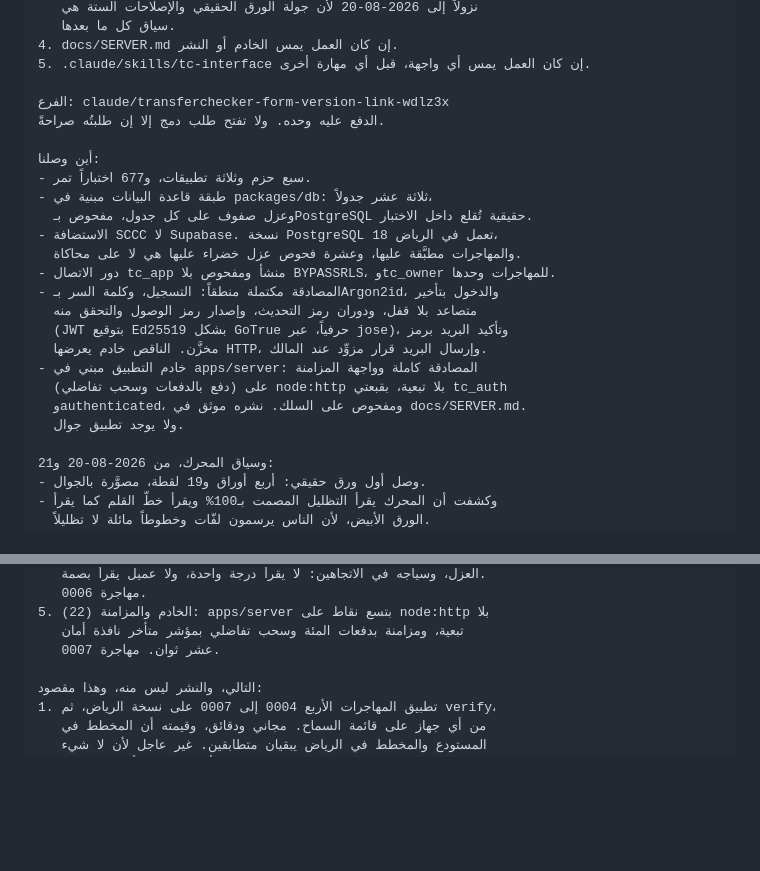
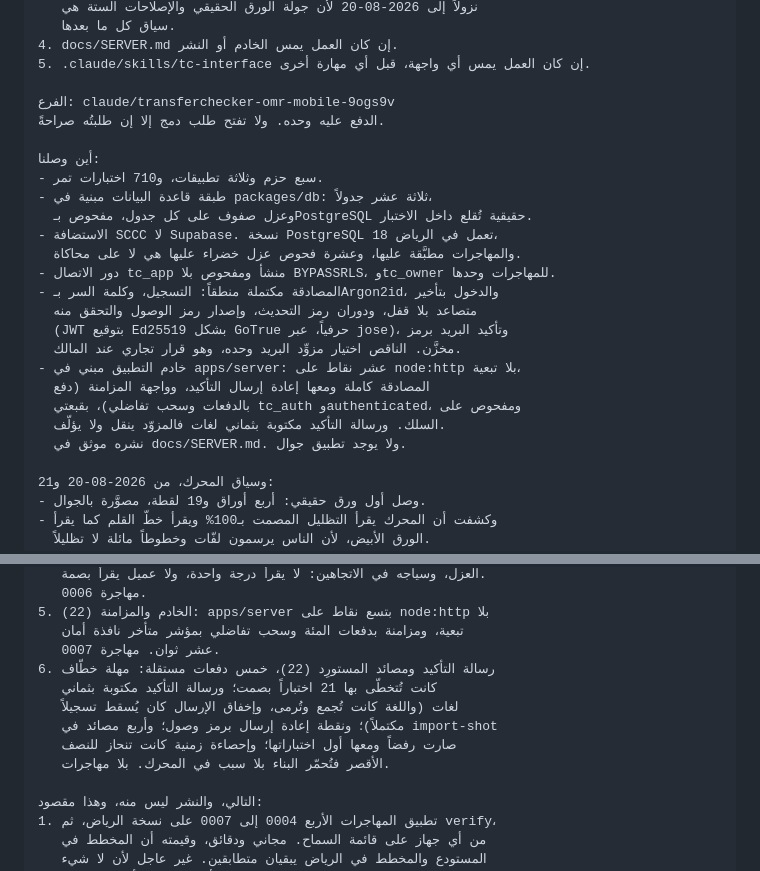
Before and after one commit to Aqarhub/transferchecker, a Markdown page: docs/NEXT-SESSION.md, 2 parts joined by grey strips. Drawn GitHub-style; blank space fills up the shorter version.

```diff
--- a/docs/NEXT-SESSION.md
+++ b/docs/NEXT-SESSION.md
@@ -22,11 +22,11 @@
 4. docs/SERVER.md إن كان العمل يمس الخادم أو النشر.
 5. .claude/skills/tc-interface إن كان العمل يمس أي واجهة، قبل أي مهارة أخرى.
 
-الفرع: claude/transferchecker-form-version-link-wdlz3x
+الفرع: claude/transferchecker-omr-mobile-9ogs9v
 الدفع عليه وحده. ولا تفتح طلب دمج إلا إن طلبتُه صراحةً.
 
 أين وصلنا:
-- سبع حزم وثلاثة تطبيقات، و677 اختباراً تمر.
+- سبع حزم وثلاثة تطبيقات، و710 اختبارات تمر.
 - طبقة قاعدة البيانات مبنية في packages/db: ثلاثة عشر جدولاً،
   وعزل صفوف على كل جدول، مفحوص بـPostgreSQL حقيقية تُقلع داخل الاختبار.
 - الاستضافة SCCC لا Supabase. نسخة PostgreSQL 18 تعمل في الرياض،
@@ -35,11 +35,12 @@
 - المصادقة مكتملة منطقاً: التسجيل، وكلمة السر بـArgon2id، والدخول بتأخير
   متصاعد بلا قفل، ودوران رمز التحديث، وإصدار رمز الوصول والتحقق منه
   (JWT بتوقيع Ed25519 بشكل GoTrue حرفياً، عبر jose)، وتأكيد البريد برمز
-  مخزَّن. الناقص خادم يعرضها HTTP، وإرسال البريد قرار مزوِّد عند المالك.
-- خادم التطبيق مبني في apps/server: المصادقة كاملة وواجهة المزامنة
-  (دفع بالدفعات وسحب تفاضلي) على node:http بلا تبعية، بقبعتي tc_auth
-  وauthenticated، ومفحوص على السلك. نشره موثق في docs/SERVER.md.
-  ولا يوجد تطبيق جوال.
+  مخزَّن. الناقص اختيار مزوِّد البريد وحده، وهو قرار تجاري عند المالك.
+- خادم التطبيق مبني في apps/server: عشر نقاط على node:http بلا تبعية،
+  المصادقة كاملة ومعها إعادة إرسال التأكيد، وواجهة المزامنة (دفع
+  بالدفعات وسحب تفاضلي)، بقبعتي tc_auth وauthenticated، ومفحوص على
+  السلك. ورسالة التأكيد مكتوبة بثماني لغات فالمزوّد ينقل ولا يؤلّف.
+  نشره موثق في docs/SERVER.md. ولا يوجد تطبيق جوال.
 
 وسياق المحرك، من 2026-08-20 و21:
 - وصل أول ورق حقيقي: أربع أوراق و19 لقطة، مصوَّرة بالجوال.
@@ -69,6 +70,12 @@
 5. الخادم والمزامنة (22): apps/server بتسع نقاط على node:http بلا
    تبعية، ومزامنة بدفعات المئة وسحب تفاضلي بمؤشر متأخر نافذة أمان
    عشر ثوان. مهاجرة 0007.
+6. رسالة التأكيد ومصائد المستورِد (22)، خمس دفعات مستقلة: مهلة خطّاف
+   كانت تُتخطّى بها 21 اختباراً بصمت؛ ورسالة التأكيد مكتوبة بثماني
+   لغات (واللغة كانت تُجمع وتُرمى، وإخفاق الإرسال كان يُسقط تسجيلاً
+   مكتملاً)؛ ونقطة إعادة إرسال برمز وصول؛ وأربع مصائد في import-shot
+   صارت رفضاً ومعها أول اختباراتها؛ وإحصاءة زمنية كانت تنحاز للنصف
+   الأقصر فتُحمّر البناء بلا سبب في المحرك. بلا مهاجرات.
 
 التالي، والنشر ليس منه، وهذا مقصود:
 1. تطبيق المهاجرات الأربع 0004 إلى 0007 على نسخة الرياض، ثم verify،
```
Also changed, not shown: docs/STATUS.md (+9 -6 lines).
